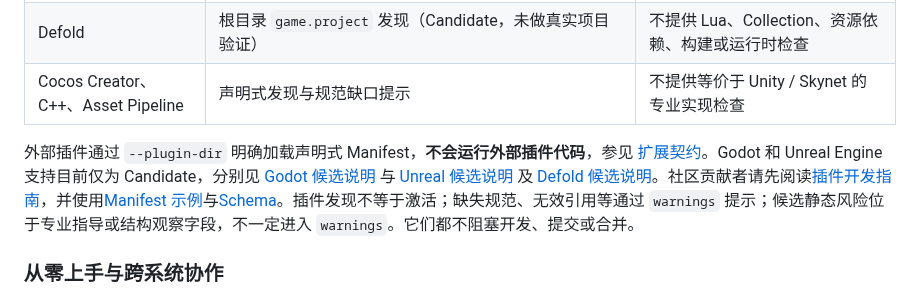
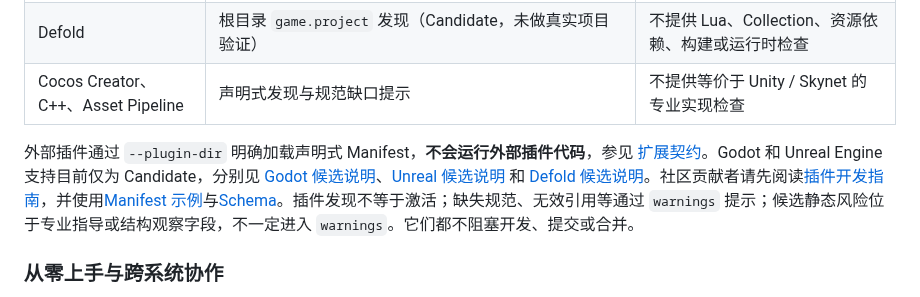
Before and after one commit to bewaterhere-coder/FrameForge-Community, a Markdown page: README.md, the part around the change. GitHub-like rendering.

Commit message:
docs: clarify engine candidate documentation links

```diff
--- a/README.md
+++ b/README.md
@@ -39,7 +39,7 @@ CLI 保持 `frameforge /path/to/project`；如需 AI 客户端直接调用，可
 | Defold | 根目录 <code>game.project</code> 发现（Candidate，未做真实项目验证） | 不提供 Lua、Collection、资源依赖、构建或运行时检查 |
 | Cocos Creator、C++、Asset Pipeline | 声明式发现与规范缺口提示 | 不提供等价于 Unity / Skynet 的专业实现检查 |
 
-外部插件通过 `--plugin-dir` 明确加载声明式 Manifest，**不会运行外部插件代码**，参见 [扩展契约](docs/plugin-extension-v1.md)。Godot 和 Unreal Engine 支持目前仅为 Candidate，分别见 [Godot 候选说明](docs/godot-candidate-v0.1.md) 与 [Unreal 候选说明](docs/unreal-engine-candidate-v0.1.md) 及 [Defold 候选说明](docs/defold-candidate-v0.1.md)。社区贡献者请先阅读[插件开发指南](docs/plugin-authoring-guide.md)，并使用[Manifest 示例](examples/plugin-manifests/example-engine.json)与[Schema](docs/plugin-manifest.schema.json)。插件发现不等于激活；缺失规范、无效引用等通过 `warnings` 提示；候选静态风险位于专业指导或结构观察字段，不一定进入 `warnings`。它们都不阻塞开发、提交或合并。
+外部插件通过 `--plugin-dir` 明确加载声明式 Manifest，**不会运行外部插件代码**，参见 [扩展契约](docs/plugin-extension-v1.md)。Godot 和 Unreal Engine 支持目前仅为 Candidate，分别见 [Godot 候选说明](docs/godot-candidate-v0.1.md)、[Unreal 候选说明](docs/unreal-engine-candidate-v0.1.md) 和 [Defold 候选说明](docs/defold-candidate-v0.1.md)。社区贡献者请先阅读[插件开发指南](docs/plugin-authoring-guide.md)，并使用[Manifest 示例](examples/plugin-manifests/example-engine.json)与[Schema](docs/plugin-manifest.schema.json)。插件发现不等于激活；缺失规范、无效引用等通过 `warnings` 提示；候选静态风险位于专业指导或结构观察字段，不一定进入 `warnings`。它们都不阻塞开发、提交或合并。
 
 ### 从零上手与跨系统协作
 
```
